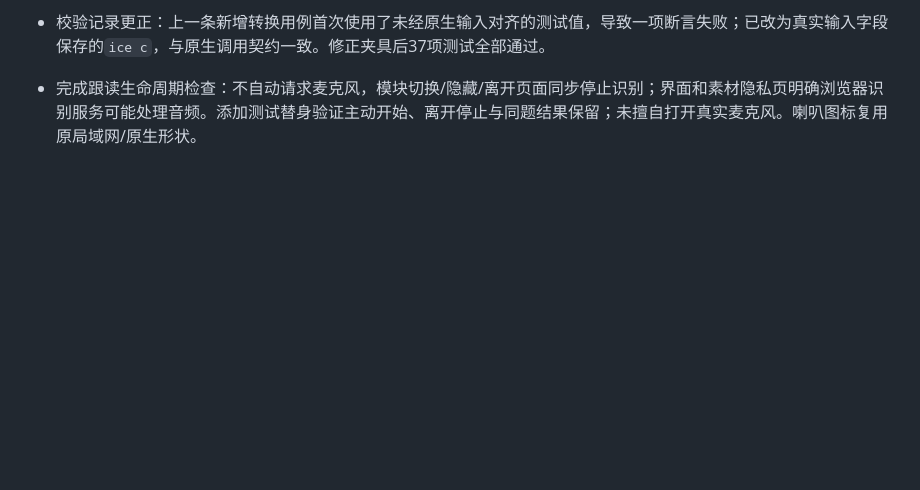
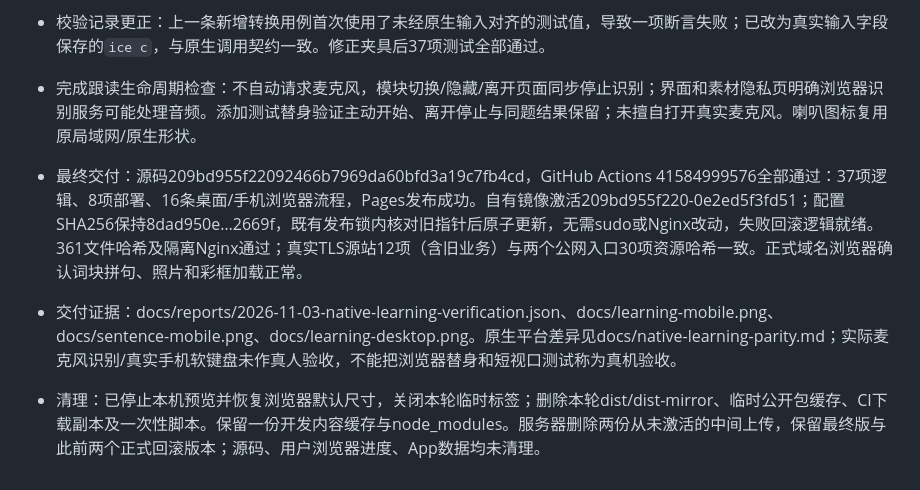
Before and after one commit to popo725/piclex-web, a Markdown page: memory/2026-11-03.md, the part around the change. GitHub-like rendering; blank space fills up the shorter version.

Commit message:
Record native learning parity release and dual-site verification

```diff
--- a/memory/2026-11-03.md
+++ b/memory/2026-11-03.md
@@ -46,3 +46,8 @@
 - 校验记录更正：上一条新增转换用例首次使用了未经原生输入对齐的测试值，导致一项断言失败；已改为真实输入字段保存的`ice c`，与原生调用契约一致。修正夹具后37项测试全部通过。
 
 - 完成跟读生命周期检查：不自动请求麦克风，模块切换/隐藏/离开页面同步停止识别；界面和素材隐私页明确浏览器识别服务可能处理音频。添加测试替身验证主动开始、离开停止与同题结果保留；未擅自打开真实麦克风。喇叭图标复用原局域网/原生形状。
+
+- 最终交付：源码209bd955f22092466b7969da60bfd3a19c7fb4cd，GitHub Actions 41584999576全部通过：37项逻辑、8项部署、16条桌面/手机浏览器流程，Pages发布成功。自有镜像激活209bd955f220-0e2ed5f3fd51；配置SHA256保持8dad950e…2669f，既有发布锁内核对旧指针后原子更新，无需sudo或Nginx改动，失败回滚逻辑就绪。361文件哈希及隔离Nginx通过；真实TLS源站12项（含旧业务）与两个公网入口30项资源哈希一致。正式域名浏览器确认词块拼句、照片和彩框加载正常。
+- 交付证据：docs/reports/2026-11-03-native-learning-verification.json、docs/learning-mobile.png、docs/sentence-mobile.png、docs/learning-desktop.png。原生平台差异见docs/native-learning-parity.md；实际麦克风识别/真实手机软键盘未作真人验收，不能把浏览器替身和短视口测试称为真机验收。
+
+- 清理：已停止本机预览并恢复浏览器默认尺寸，关闭本轮临时标签；删除本轮dist/dist-mirror、临时公开包缓存、CI下载副本及一次性脚本。保留一份开发内容缓存与node_modules。服务器删除两份从未激活的中间上传，保留最终版与此前两个正式回滚版本；源码、用户浏览器进度、App数据均未清理。
```
Also changed, not shown: docs/native-learning-parity.md (+8 -0 lines), docs/learning-desktop.png (added), docs/learning-mobile.png (added), docs/sentence-mobile.png (added), 1 other file.
